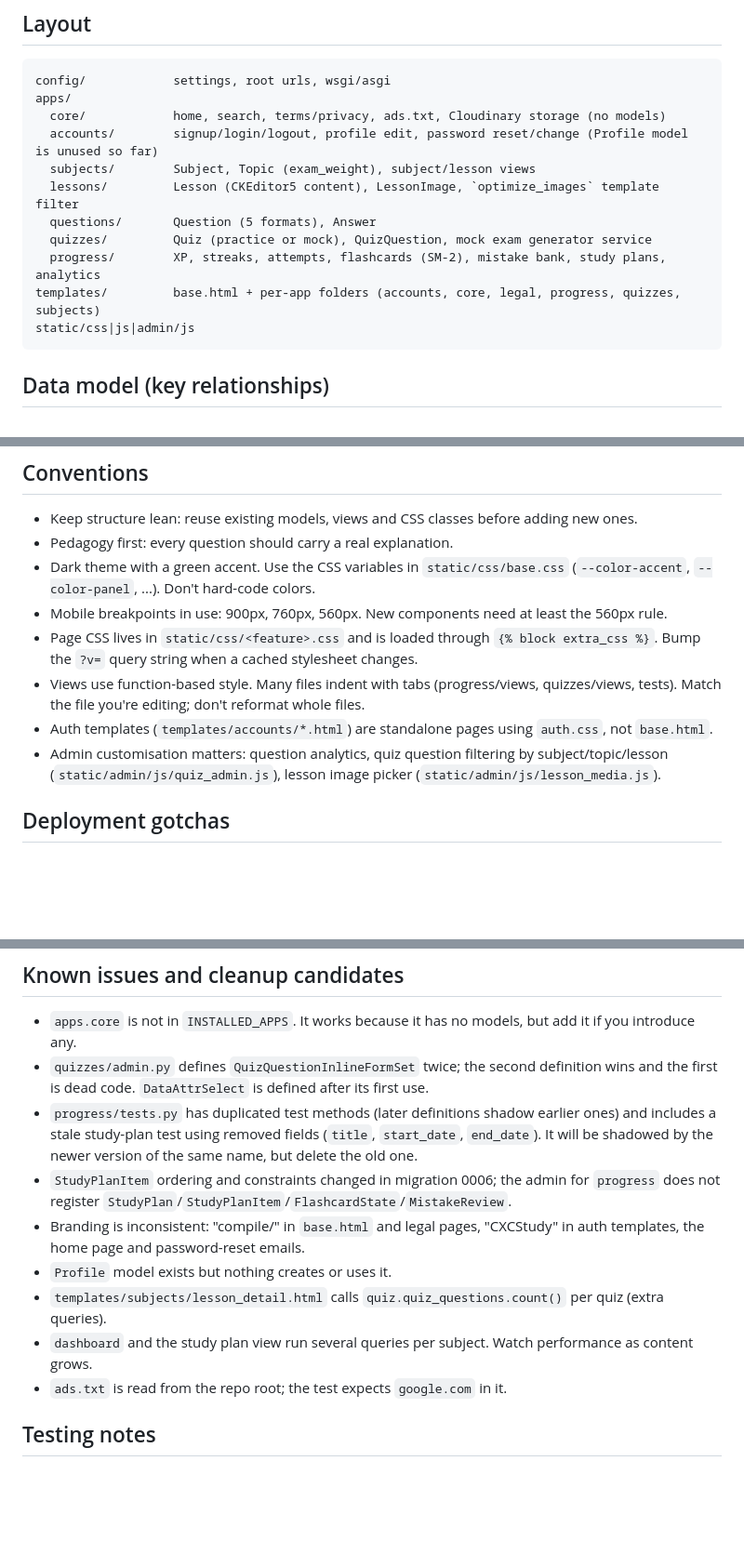
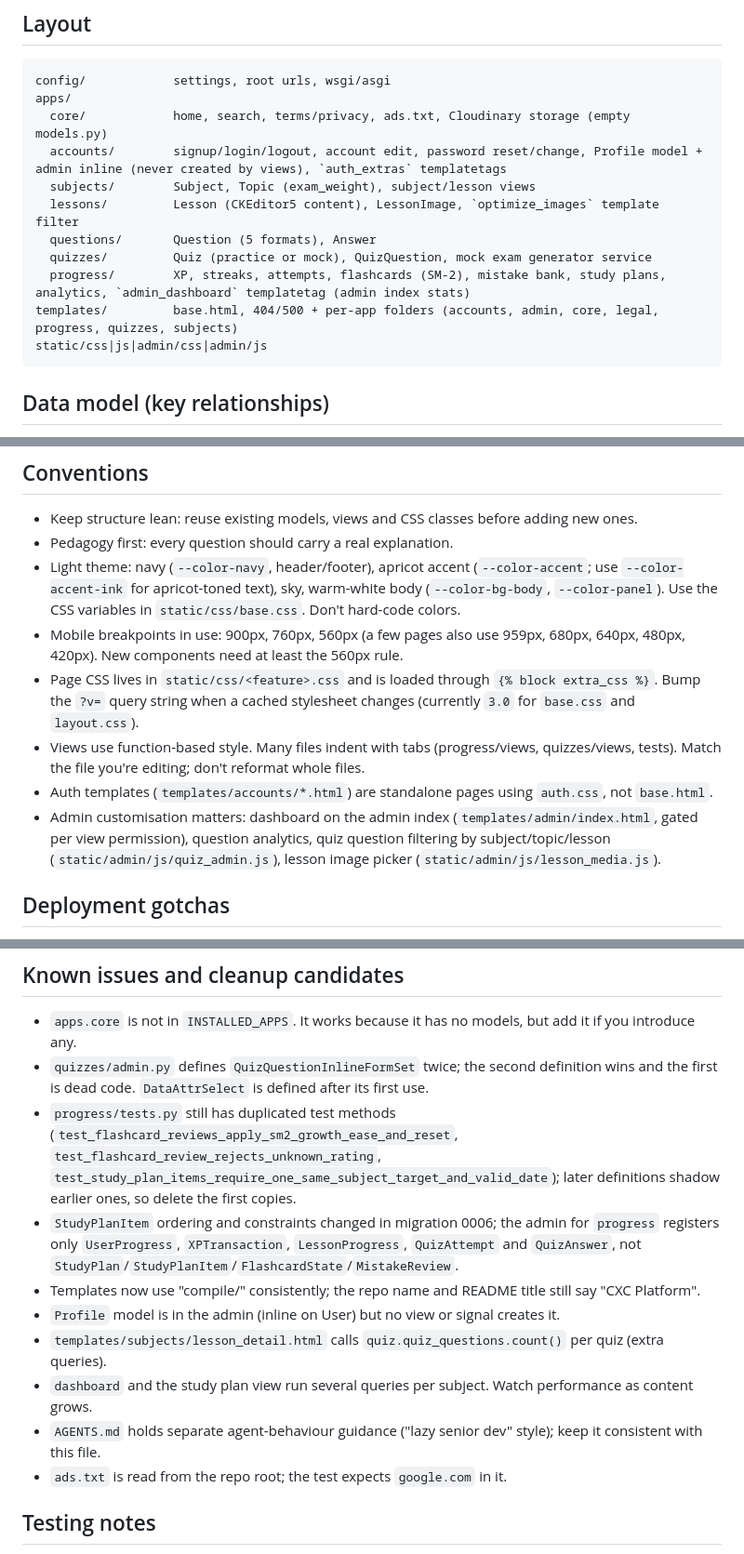
Before and after one commit to philquake/cxc_platform, a Markdown page: CLAUDE.md, 3 parts joined by grey strips. Shown at 93% size. Rendered like a GitHub page; blank space fills up the shorter version.

Commit message:
Update CLAUDE.md for Supabase settings, admin restyle and current layout

````diff
--- a/CLAUDE.md
+++ b/CLAUDE.md
@@ -41,15 +42,15 @@ python manage.py collectstatic --noinput
 ```
 config/            settings, root urls, wsgi/asgi
 apps/
-  core/            home, search, terms/privacy, ads.txt, Cloudinary storage (no models)
-  accounts/        signup/login/logout, profile edit, password reset/change (Profile model is unused so far)
+  core/            home, search, terms/privacy, ads.txt, Cloudinary storage (empty models.py)
+  accounts/        signup/login/logout, account edit, password reset/change, Profile model + admin inline (never created by views), `auth_extras` templatetags
   subjects/        Subject, Topic (exam_weight), subject/lesson views
   lessons/         Lesson (CKEditor5 content), LessonImage, `optimize_images` template filter
   questions/       Question (5 formats), Answer
   quizzes/         Quiz (practice or mock), QuizQuestion, mock exam generator service
-  progress/        XP, streaks, attempts, flashcards (SM-2), mistake bank, study plans, analytics
-templates/         base.html + per-app folders (accounts, core, legal, progress, quizzes, subjects)
-static/css|js|admin/js
+  progress/        XP, streaks, attempts, flashcards (SM-2), mistake bank, study plans, analytics, `admin_dashboard` templatetag (admin index stats)
+templates/         base.html, 404/500 + per-app folders (accounts, admin, core, legal, progress, quizzes, subjects)
+static/css|js|admin/css|admin/js
 ```
 
 ## Data model (key relationships)
@@ -87,12 +88,12 @@ static/css|js|admin/js
 
 - Keep structure lean: reuse existing models, views and CSS classes before adding new ones.
 - Pedagogy first: every question should carry a real explanation.
-- Dark theme with a green accent. Use the CSS variables in `static/css/base.css` (`--color-accent`, `--color-panel`, ...). Don't hard-code colors.
-- Mobile breakpoints in use: 900px, 760px, 560px. New components need at least the 560px rule.
-- Page CSS lives in `static/css/<feature>.css` and is loaded through `{% block extra_css %}`. Bump the `?v=` query string when a cached stylesheet changes.
+- Light theme: navy (`--color-navy`, header/footer), apricot accent (`--color-accent`; use `--color-accent-ink` for apricot-toned text), sky, warm-white body (`--color-bg-body`, `--color-panel`). Use the CSS variables in `static/css/base.css`. Don't hard-code colors.
+- Mobile breakpoints in use: 900px, 760px, 560px (a few pages also use 959px, 680px, 640px, 480px, 420px). New components need at least the 560px rule.
+- Page CSS lives in `static/css/<feature>.css` and is loaded through `{% block extra_css %}`. Bump the `?v=` query string when a cached stylesheet changes (currently `3.0` for `base.css` and `layout.css`).
 - Views use function-based style. Many files indent with tabs (progress/views, quizzes/views, tests). Match the file you're editing; don't reformat whole files.
 - Auth templates (`templates/accounts/*.html`) are standalone pages using `auth.css`, not `base.html`.
-- Admin customisation matters: question analytics, quiz question filtering by subject/topic/lesson (`static/admin/js/quiz_admin.js`), lesson image picker (`static/admin/js/lesson_media.js`).
+- Admin customisation matters: dashboard on the admin index (`templates/admin/index.html`, gated per view permission), question analytics, quiz question filtering by subject/topic/lesson (`static/admin/js/quiz_admin.js`), lesson image picker (`static/admin/js/lesson_media.js`).
 
 ## Deployment gotchas
 
@@ -106,12 +107,13 @@ static/css|js|admin/js
 
 - `apps.core` is not in `INSTALLED_APPS`. It works because it has no models, but add it if you introduce any.
 - `quizzes/admin.py` defines `QuizQuestionInlineFormSet` twice; the second definition wins and the first is dead code. `DataAttrSelect` is defined after its first use.
-- `progress/tests.py` has duplicated test methods (later definitions shadow earlier ones) and includes a stale study-plan test using removed fields (`title`, `start_date`, `end_date`). It will be shadowed by the newer version of the same name, but delete the old one.
-- `StudyPlanItem` ordering and constraints changed in migration 0006; the admin for `progress` does not register `StudyPlan`/`StudyPlanItem`/`FlashcardState`/`MistakeReview`.
-- Branding is inconsistent: "compile/" in `base.html` and legal pages, "CXCStudy" in auth templates, the home page and password-reset emails.
-- `Profile` model exists but nothing creates or uses it.
+- `progress/tests.py` still has duplicated test methods (`test_flashcard_reviews_apply_sm2_growth_ease_and_reset`, `test_flashcard_review_rejects_unknown_rating`, `test_study_plan_items_require_one_same_subject_target_and_valid_date`); later definitions shadow earlier ones, so delete the first copies.
+- `StudyPlanItem` ordering and constraints changed in migration 0006; the admin for `progress` registers only `UserProgress`, `XPTransaction`, `LessonProgress`, `QuizAttempt` and `QuizAnswer`, not `StudyPlan`/`StudyPlanItem`/`FlashcardState`/`MistakeReview`.
+- Templates now use "compile/" consistently; the repo name and README title still say "CXC Platform".
+- `Profile` model is in the admin (inline on User) but no view or signal creates it.
 - `templates/subjects/lesson_detail.html` calls `quiz.quiz_questions.count()` per quiz (extra queries).
 - `dashboard` and the study plan view run several queries per subject. Watch performance as content grows.
+- `AGENTS.md` holds separate agent-behaviour guidance ("lazy senior dev" style); keep it consistent with this file.
 - `ads.txt` is read from the repo root; the test expects `google.com` in it.
 
 ## Testing notes
````
Also changed, not shown: other parts of CLAUDE.md (+4 -3 lines).
